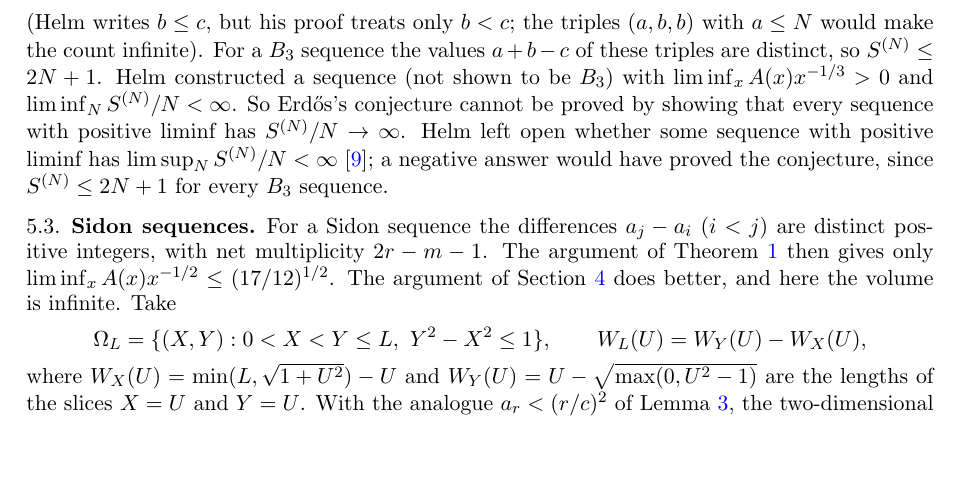
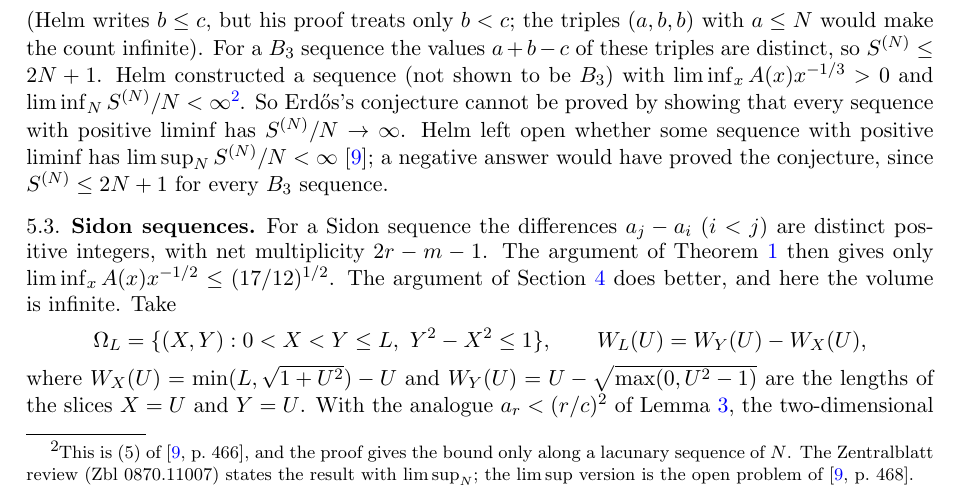
Before and after one commit to doublegate/Erdos_41, a LaTeX paper (b3_liminf/paper/b3_liminf.tex): part of page 7 of 9, cut so that both start at the same text, the shorter picture padded with empty space. Compiled offline with pdfLaTeX.

Commit message:
docs(b3_liminf): footnote that the zbMATH review misstates Helm's theorem
Public-safe build of the paper with the new footnote: Helm's theorem is (5) of his chapter (liminf_N), while Zbl 0870.11007 states it with limsup_N, which is the chapter's open problem. Not pushed.

Co-Authored-By: Claude Opus 5.5 <noreply@anthropic.com>

```diff
--- a/b3_liminf/paper/b3_liminf.tex
+++ b/b3_liminf/paper/b3_liminf.tex
@@ -270,7 +270,7 @@ Proposition~\ref{prop:sharp} has a precursor of a different kind. Helm~\cite{Hel
 \[
 S^{(N)}=\#\{(a,b,c)\in A^3:\ a\le b<c,\ |a+b-c|\le N\}
 \]
-(Helm writes $b\le c$, but his proof treats only $b<c$; the triples $(a,b,b)$ with $a\le N$ would make the count infinite). For a $B_3$ sequence the values $a+b-c$ of these triples are distinct, so $S^{(N)}\le2N+1$. Helm constructed a sequence (not shown to be $B_3$) with $\liminf_xA(x)x^{-1/3}>0$ and $\liminf_NS^{(N)}/N<\infty$. So Erd\H{o}s's conjecture cannot be proved by showing that every sequence with positive liminf has $S^{(N)}/N\to\infty$. Helm left open whether some sequence with positive liminf has $\limsup_NS^{(N)}/N<\infty$~\cite{Helm96b}; a negative answer would have proved the conjecture, since $S^{(N)}\le2N+1$ for every $B_3$ sequence.
+(Helm writes $b\le c$, but his proof treats only $b<c$; the triples $(a,b,b)$ with $a\le N$ would make the count infinite). For a $B_3$ sequence the values $a+b-c$ of these triples are distinct, so $S^{(N)}\le2N+1$. Helm constructed a sequence (not shown to be $B_3$) with $\liminf_xA(x)x^{-1/3}>0$ and $\liminf_NS^{(N)}/N<\infty$\footnote{This is (5) of~\cite[p.~466]{Helm96b}, and the proof gives the bound only along a lacunary sequence of $N$. The Zentralblatt review (Zbl~0870.11007) states the result with $\limsup_N$; the $\limsup$ version is the open problem of~\cite[p.~468]{Helm96b}.}. So Erd\H{o}s's conjecture cannot be proved by showing that every sequence with positive liminf has $S^{(N)}/N\to\infty$. Helm left open whether some sequence with positive liminf has $\limsup_NS^{(N)}/N<\infty$~\cite{Helm96b}; a negative answer would have proved the conjecture, since $S^{(N)}\le2N+1$ for every $B_3$ sequence.
 
 
 \subsection{Sidon sequences}
```
Also changed, not shown: b3_liminf/paper/b3_liminf.pdf.
